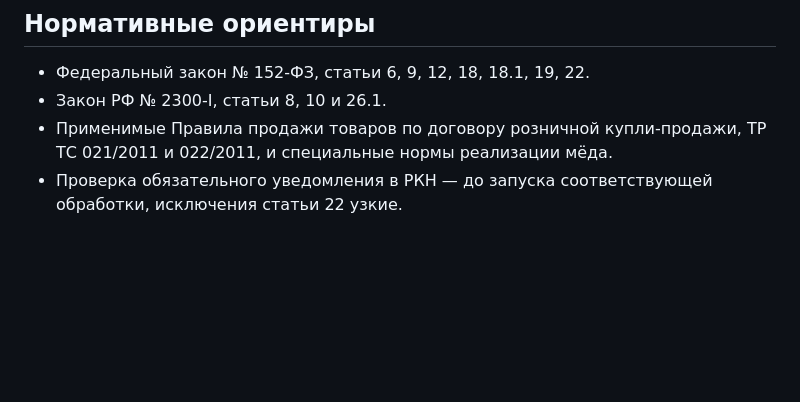
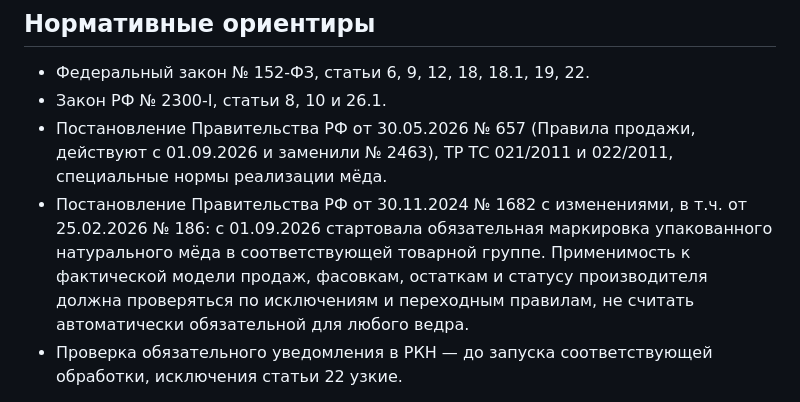
Before and after one commit to komahdop-ctrl/hutorok-website, a Markdown page: docs/legal-audit-2026-10-24.md, the part around the change. GitHub-like rendering; blank space fills up the shorter version.

Commit message:
Record new 2026 consumer rules and honey labeling compliance blocker

```diff
--- a/docs/legal-audit-2026-10-24.md
+++ b/docs/legal-audit-2026-10-24.md
@@ -33,7 +33,8 @@
 ## Нормативные ориентиры
 - Федеральный закон № 152-ФЗ, статьи 6, 9, 12, 18, 18.1, 19, 22.
 - Закон РФ № 2300-I, статьи 8, 10 и 26.1.
-- Применимые Правила продажи товаров по договору розничной купли-продажи, ТР ТС 021/2011 и 022/2011, и специальные нормы реализации мёда.
+- Постановление Правительства РФ от 30.05.2026 № 657 (Правила продажи, действуют с 01.09.2026 и заменили № 2463), ТР ТС 021/2011 и 022/2011, специальные нормы реализации мёда.
+- Постановление Правительства РФ от 30.11.2024 № 1682 с изменениями, в т.ч. от 25.02.2026 № 186: с 01.09.2026 стартовала обязательная маркировка упакованного натурального мёда в соответствующей товарной группе. Применимость к фактической модели продаж, фасовкам, остаткам и статусу производителя должна проверяться по исключениям и переходным правилам, не считать автоматически обязательной для любого ведра.
 - Проверка обязательного уведомления в РКН — до запуска соответствующей обработки, исключения статьи 22 узкие.
 
 Внесение программного изменения и создание политики само по себе не является подтверждением общей юридической готовности ресурса.
```
